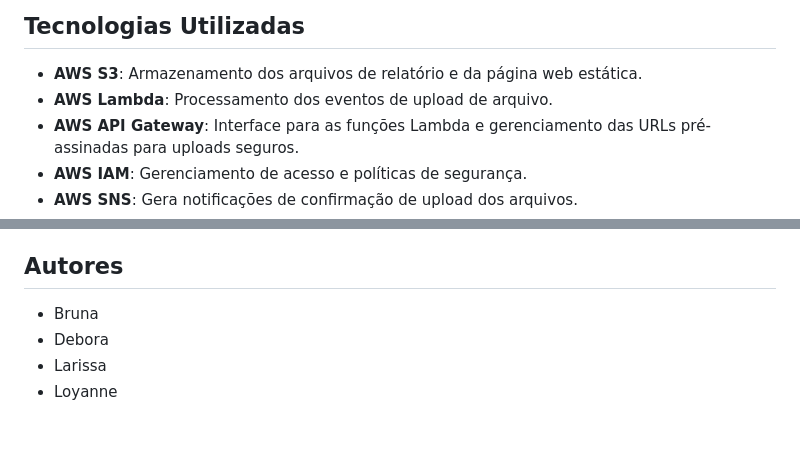
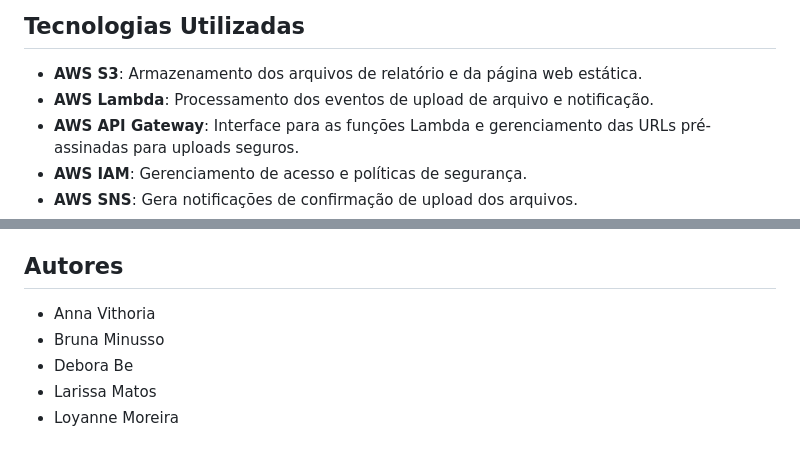
Before and after one commit to Lrs-mtos/aws-final-project, a Markdown page: README.md, 2 parts joined by grey strips. Rendered like a GitHub page.

```diff
--- a/README.md
+++ b/README.md
@@ -9,7 +9,7 @@ Este projeto implementa uma solução para o upload de relatórios usando a infr
 ## Tecnologias Utilizadas
 
 - **AWS S3**: Armazenamento dos arquivos de relatório e da página web estática.
-- **AWS Lambda**: Processamento dos eventos de upload de arquivo.
+- **AWS Lambda**: Processamento dos eventos de upload de arquivo e notificação.
 - **AWS API Gateway**: Interface para as funções Lambda e gerenciamento das URLs pré-assinadas para uploads seguros.
 - **AWS IAM**: Gerenciamento de acesso e políticas de segurança.
 - **AWS SNS**: Gera notificações de confirmação de upload dos arquivos.
@@ -60,7 +60,8 @@ Este projeto é distribuído sob a licença MIT. Veja o arquivo `LICENSE` no rep
 
 ## Autores
 
-- Bruna
-- Debora
-- Larissa
-- Loyanne
+- Anna Vithoria
+- Bruna Minusso
+- Debora Be
+- Larissa Matos
+- Loyanne Moreira
```
